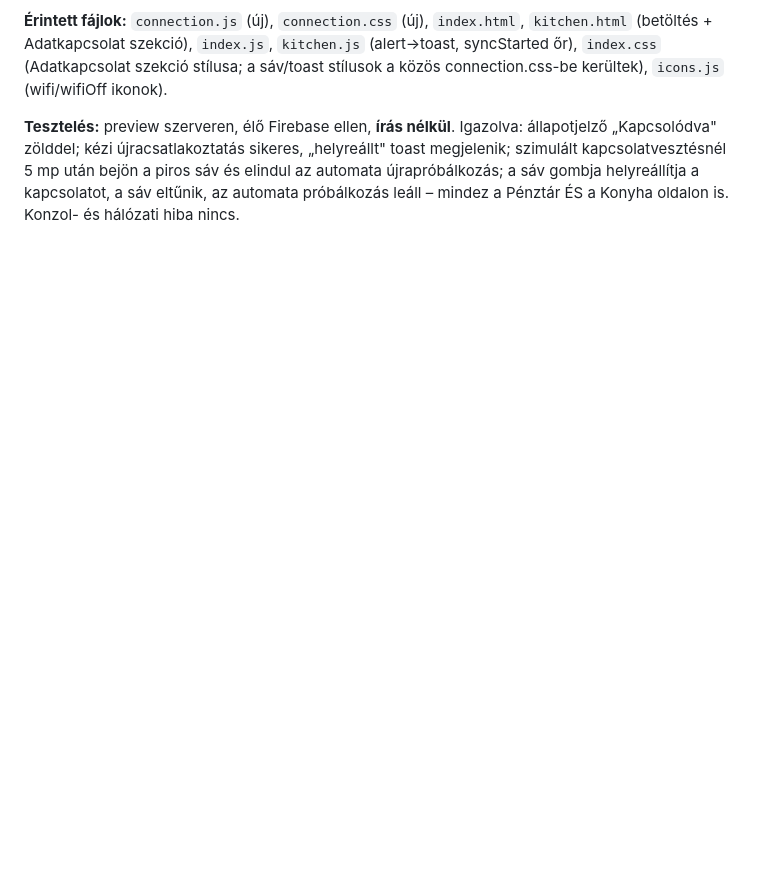
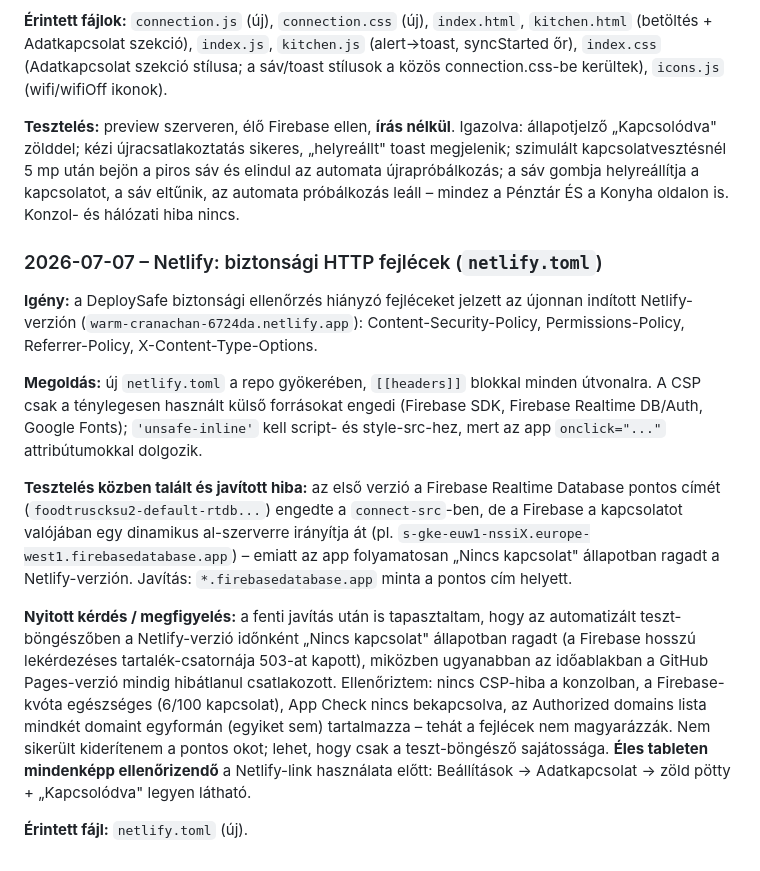
Before and after one commit to nacsex51/foodtruck-app, a Markdown page: FEJLESZTESI_NAPLO.md, the part around the change. GitHub-like rendering; blank space fills up the shorter version.

Commit message:
Napló: Netlify biztonsagi fejlecek + Firebase kapcsolat-megfigyeles rogzitve
Co-Authored-By: Claude Sonnet 5 <noreply@anthropic.com>

```diff
--- a/FEJLESZTESI_NAPLO.md
+++ b/FEJLESZTESI_NAPLO.md
@@ -831,3 +831,39 @@ szimulált kapcsolatvesztésnél 5 mp után bejön a piros sáv és elindul
 az automata újrapróbálkozás; a sáv gombja helyreállítja a
 kapcsolatot, a sáv eltűnik, az automata próbálkozás leáll – mindez a
 Pénztár ÉS a Konyha oldalon is. Konzol- és hálózati hiba nincs.
+
+### 2026-07-07 – Netlify: biztonsági HTTP fejlécek (`netlify.toml`)
+
+**Igény:** a DeploySafe biztonsági ellenőrzés hiányzó fejléceket
+jelzett az újonnan indított Netlify-verzión
+(`warm-cranachan-6724da.netlify.app`): Content-Security-Policy,
+Permissions-Policy, Referrer-Policy, X-Content-Type-Options.
+
+**Megoldás:** új `netlify.toml` a repo gyökerében, `[[headers]]`
+blokkal minden útvonalra. A CSP csak a ténylegesen használt külső
+forrásokat engedi (Firebase SDK, Firebase Realtime DB/Auth, Google
+Fonts); `'unsafe-inline'` kell script- és style-src-hez, mert az app
+`onclick="..."` attribútumokkal dolgozik.
+
+**Tesztelés közben talált és javított hiba:** az első verzió a
+Firebase Realtime Database pontos címét (`foodtruscksu2-default-rtdb...`)
+engedte a `connect-src`-ben, de a Firebase a kapcsolatot valójában
+egy dinamikus al-szerverre irányítja át (pl.
+`s-gke-euw1-nssiX.europe-west1.firebasedatabase.app`) – emiatt az app
+folyamatosan „Nincs kapcsolat" állapotban ragadt a Netlify-verzión.
+Javítás: `*.firebasedatabase.app` minta a pontos cím helyett.
+
+**Nyitott kérdés / megfigyelés:** a fenti javítás után is
+tapasztaltam, hogy az automatizált teszt-böngészőben a Netlify-verzió
+időnként „Nincs kapcsolat" állapotban ragadt (a Firebase hosszú
+lekérdezéses tartalék-csatornája 503-at kapott), miközben ugyanabban
+az időablakban a GitHub Pages-verzió mindig hibátlanul csatlakozott.
+Ellenőriztem: nincs CSP-hiba a konzolban, a Firebase-kvóta egészséges
+(6/100 kapcsolat), App Check nincs bekapcsolva, az Authorized
+domains lista mindkét domaint egyformán (egyiket sem) tartalmazza –
+tehát a fejlécek nem magyarázzák. Nem sikerült kiderítenem a pontos
+okot; lehet, hogy csak a teszt-böngésző sajátossága. **Éles tableten
+mindenképp ellenőrizendő** a Netlify-link használata előtt: Beállítások
+→ Adatkapcsolat → zöld pötty + „Kapcsolódva" legyen látható.
+
+**Érintett fájl:** `netlify.toml` (új).
```
